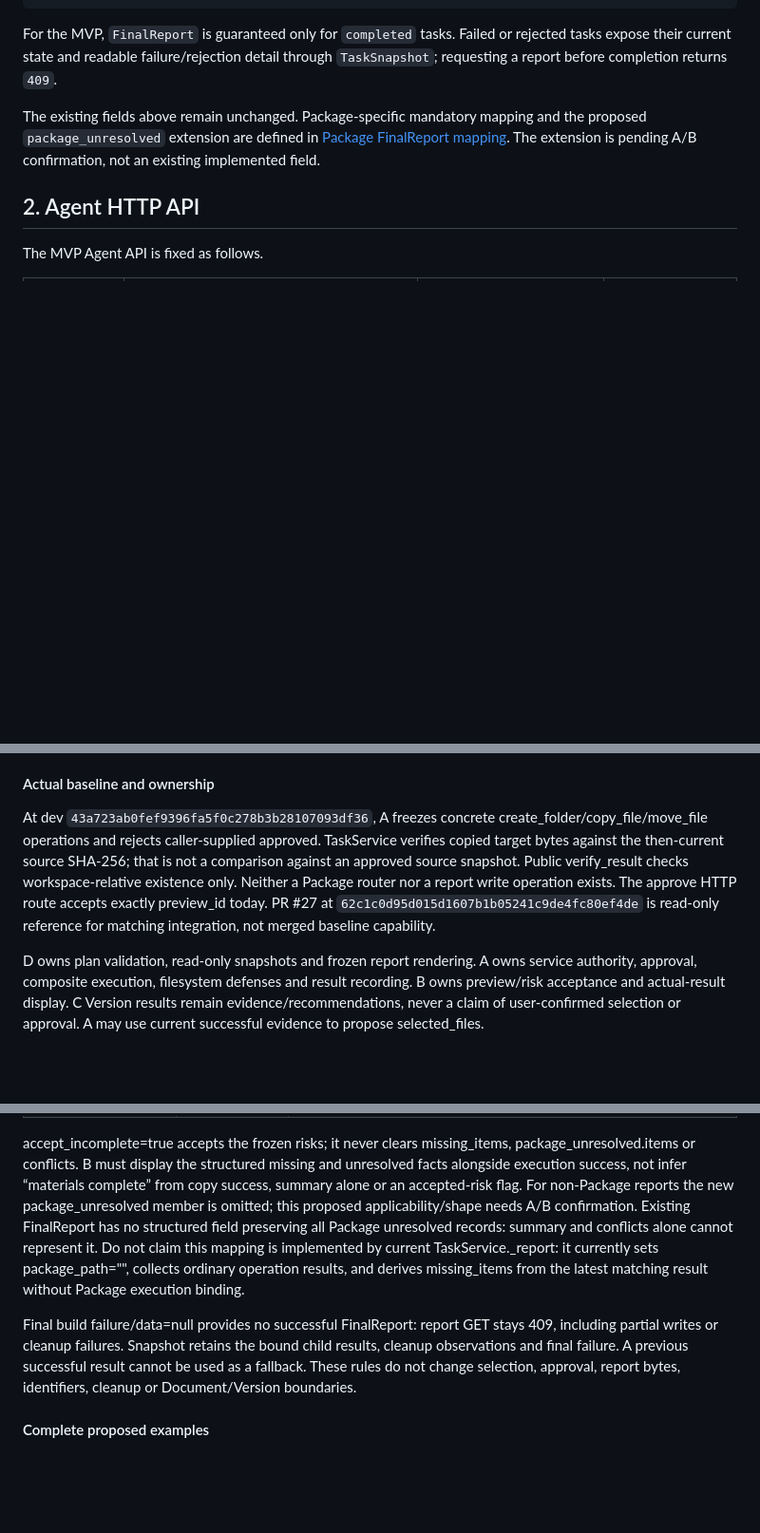
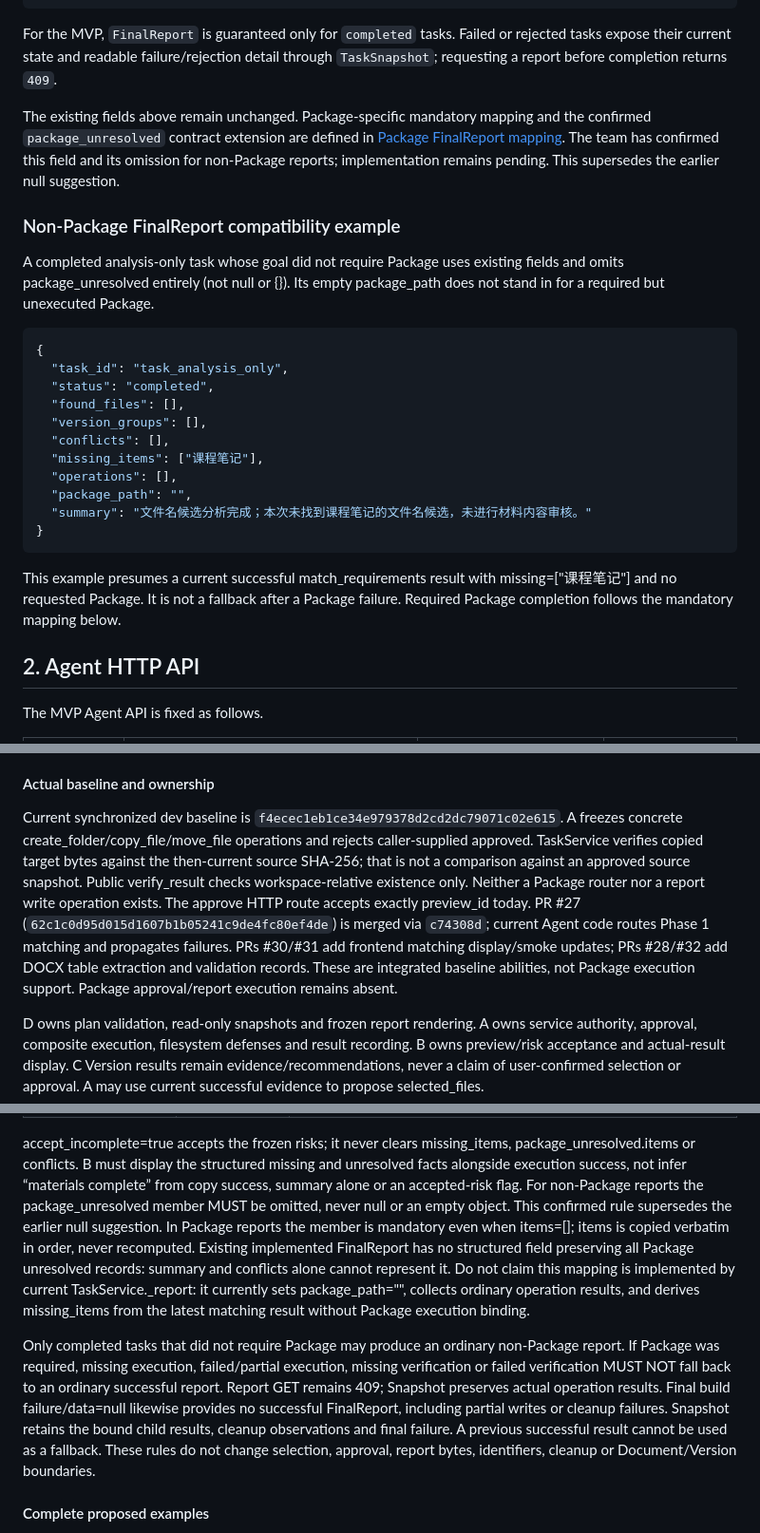
Before and after one commit to zhengwenhui81-source/digital-life-organizer, a Markdown page: API_CONTRACT.md, 3 parts joined by grey strips. Shown at 95% size. Drawn GitHub-style; blank space fills up the shorter version.

Commit message:
docs: clarify Package report compatibility and current baseline

````diff
--- a/API_CONTRACT.md
+++ b/API_CONTRACT.md
@@ -293,9 +293,34 @@ Rules:
 For the MVP, `FinalReport` is guaranteed only for `completed` tasks. Failed or rejected tasks expose their current state and readable failure/rejection detail through `TaskSnapshot`; requesting a report before completion returns `409`.
 
 The existing fields above remain unchanged. Package-specific mandatory mapping and
-the proposed `package_unresolved` extension are defined in
+the confirmed `package_unresolved` contract extension are defined in
 [Package FinalReport mapping](#mandatory-package-finalreport-mapping-proposed-not-implemented).
-The extension is pending A/B confirmation, not an existing implemented field.
+The team has confirmed this field and its omission for non-Package reports;
+implementation remains pending. This supersedes the earlier null suggestion.
+
+### Non-Package FinalReport compatibility example
+
+A completed analysis-only task whose goal did not require Package uses existing
+fields and omits package_unresolved entirely (not null or {}). Its empty
+package_path does not stand in for a required but unexecuted Package.
+
+```json
+{
+  "task_id": "task_analysis_only",
+  "status": "completed",
+  "found_files": [],
+  "version_groups": [],
+  "conflicts": [],
+  "missing_items": ["课程笔记"],
+  "operations": [],
+  "package_path": "",
+  "summary": "文件名候选分析完成；本次未找到课程笔记的文件名候选，未进行材料内容审核。"
+}
+```
+
+This example presumes a current successful match_requirements result with
+missing=["课程笔记"] and no requested Package. It is not a fallback after a
+Package failure. Required Package completion follows the mandatory mapping below.
 
 ## 2. Agent HTTP API
 
@@ -1046,14 +1071,18 @@ Phase 2.
 
 #### Actual baseline and ownership
 
-At dev `43a723ab0fef9396fa5f0c278b3b28107093df36`, A freezes concrete
+Current synchronized dev baseline is `f4ecec1eb1ce34e979378d2cd2dc79071c02e615`.
+A freezes concrete
 create_folder/copy_file/move_file operations and rejects caller-supplied approved.
 TaskService verifies copied target bytes against the then-current source SHA-256;
 that is not a comparison against an approved source snapshot. Public verify_result
 checks workspace-relative existence only. Neither a Package router nor a report
 write operation exists. The approve HTTP route accepts exactly preview_id today.
-PR #27 at `62c1c0d95d015d1607b1b05241c9de4fc80ef4de` is read-only reference
-for matching integration, not merged baseline capability.
+PR #27 (`62c1c0d95d015d1607b1b05241c9de4fc80ef4de`) is merged via
+`c74308d`; current Agent code routes Phase 1 matching and propagates failures.
+PRs #30/#31 add frontend matching display/smoke updates; PRs #28/#32 add DOCX
+table extraction and validation records. These are integrated baseline abilities,
+not Package execution support. Package approval/report execution remains absent.
 
 D owns plan validation, read-only snapshots and frozen report rendering. A owns
 service authority, approval, composite execution, filesystem defenses and result
@@ -1414,15 +1443,21 @@ accept_incomplete=true accepts the frozen risks; it never clears missing_items,
 package_unresolved.items or conflicts. B must display the structured missing and
 unresolved facts alongside execution success, not infer “materials complete” from
 copy success, summary alone or an accepted-risk flag. For non-Package reports the
-new package_unresolved member is omitted; this proposed applicability/shape needs
-A/B confirmation. Existing FinalReport has no structured field preserving all
+package_unresolved member MUST be omitted, never null or an empty object. This
+confirmed rule supersedes the earlier null suggestion. In Package reports the
+member is mandatory even when items=[]; items is copied verbatim in order, never
+recomputed. Existing implemented FinalReport has no structured field preserving all
 Package unresolved records: summary and conflicts alone cannot represent it.
 Do not claim this mapping is implemented by current TaskService._report: it
 currently sets package_path="", collects ordinary operation results, and derives
 missing_items from the latest matching result without Package execution binding.
 
-Final build failure/data=null provides no successful FinalReport: report GET stays
-409, including partial writes or cleanup failures. Snapshot retains the bound
+Only completed tasks that did not require Package may produce an ordinary
+non-Package report. If Package was required, missing execution, failed/partial
+execution, missing verification or failed verification MUST NOT fall back to an
+ordinary successful report. Report GET remains 409; Snapshot preserves actual
+operation results. Final build failure/data=null likewise provides no successful
+FinalReport, including partial writes or cleanup failures. Snapshot retains the bound
 child results, cleanup observations and final failure. A previous successful
 result cannot be used as a fallback. These rules do not change selection,
 approval, report bytes, identifiers, cleanup or Document/Version boundaries.
````
Also changed, not shown: other parts of API_CONTRACT.md (+1 -1 lines), TASKS.md (+10 -5 lines).
